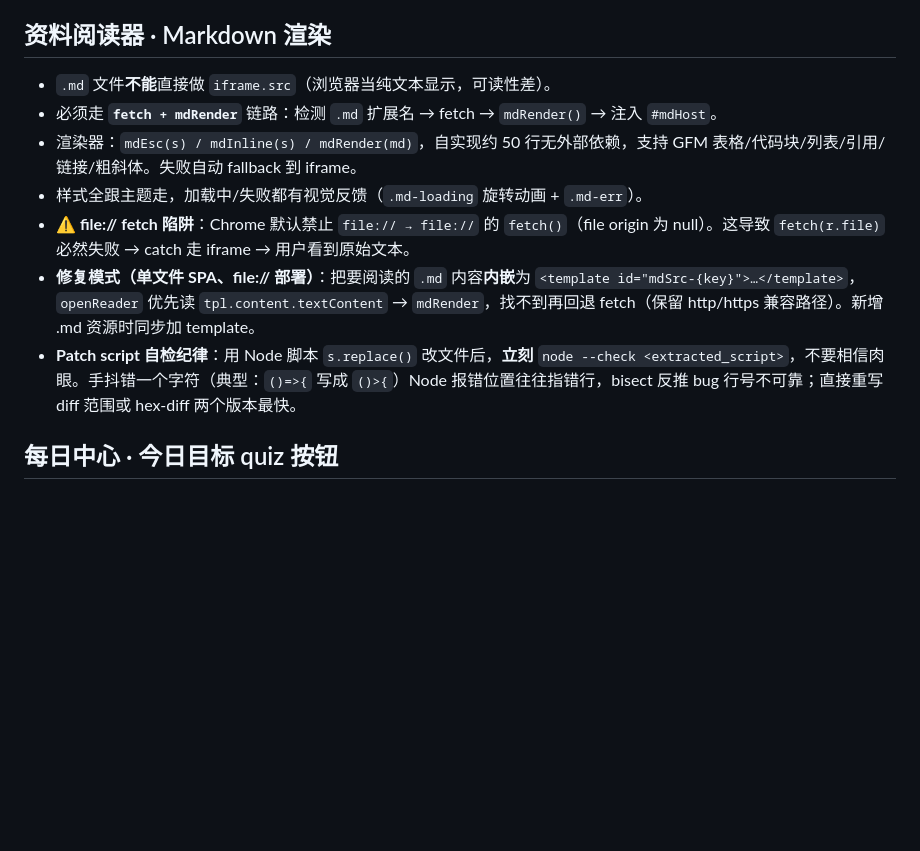
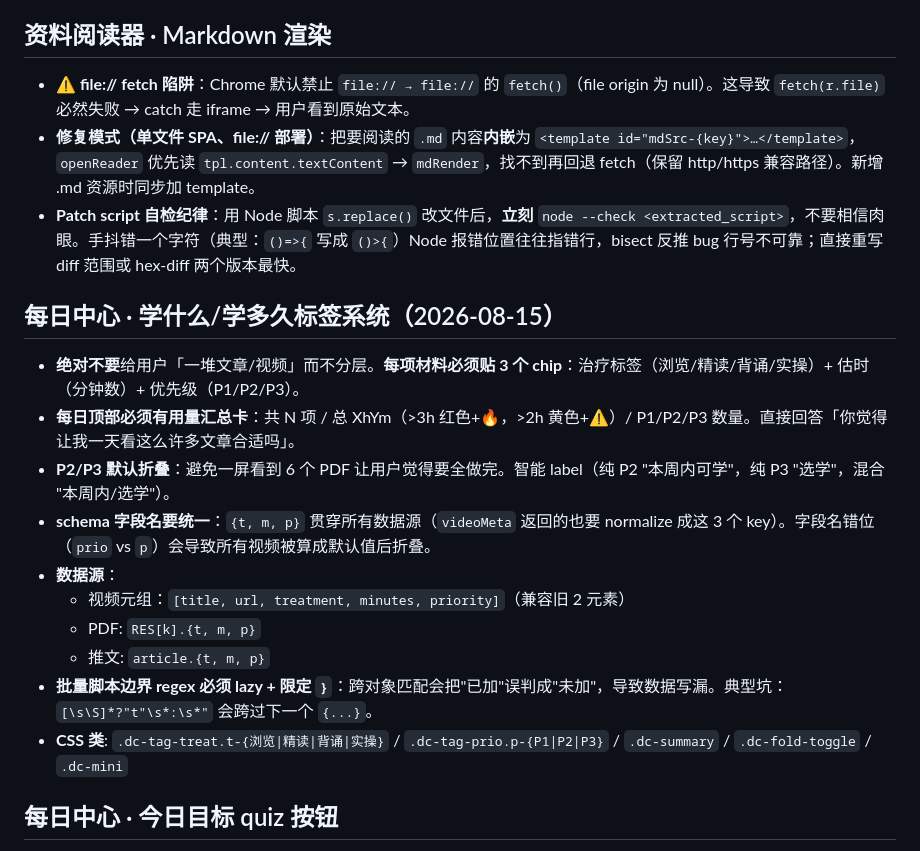
Before and after one commit to barbarayezi/learningDesktop, a Markdown page: .workbuddy/memory/MEMORY.md, the part around the change. Drawn GitHub-style; blank space fills up the shorter version.

```diff
--- a/.workbuddy/memory/MEMORY.md
+++ b/.workbuddy/memory/MEMORY.md
@@ -27,13 +27,21 @@
   遇到推文卡片设计需求，按此模式，别再直接给 `<a>` 跳外链。
 
 ## 资料阅读器 · Markdown 渲染
-- `.md` 文件**不能**直接做 `iframe.src`（浏览器当纯文本显示，可读性差）。
-- 必须走 **`fetch + mdRender`** 链路：检测 `.md` 扩展名 → fetch → `mdRender()` → 注入 `#mdHost`。
-- 渲染器：`mdEsc(s) / mdInline(s) / mdRender(md)`，自实现约 50 行无外部依赖，支持 GFM 表格/代码块/列表/引用/链接/粗斜体。失败自动 fallback 到 iframe。
-- 样式全跟主题走，加载中/失败都有视觉反馈（`.md-loading` 旋转动画 + `.md-err`）。
 - **⚠️ file:// fetch 陷阱**：Chrome 默认禁止 `file:// → file://` 的 `fetch()`（file origin 为 null）。这导致 `fetch(r.file)` 必然失败 → catch 走 iframe → 用户看到原始文本。
 - **修复模式（单文件 SPA、file:// 部署）**：把要阅读的 `.md` 内容**内嵌**为 `<template id="mdSrc-{key}">…</template>`，`openReader` 优先读 `tpl.content.textContent` → `mdRender`，找不到再回退 fetch（保留 http/https 兼容路径）。新增 .md 资源时同步加 template。
 - **Patch script 自检纪律**：用 Node 脚本 `s.replace()` 改文件后，**立刻** `node --check <extracted_script>`，不要相信肉眼。手抖错一个字符（典型：`()=>{` 写成 `()>{`）Node 报错位置往往指错行，bisect 反推 bug 行号不可靠；直接重写 diff 范围或 hex-diff 两个版本最快。
+
+## 每日中心 · 学什么/学多久标签系统（2026-08-15）
+- **绝对不要**给用户「一堆文章/视频」而不分层。**每项材料必须贴 3 个 chip**：治疗标签（浏览/精读/背诵/实操）+ 估时（分钟数）+ 优先级（P1/P2/P3）。
+- **每日顶部必须有用量汇总卡**：共 N 项 / 总 XhYm（>3h 红色+🔥，>2h 黄色+⚠️）/ P1/P2/P3 数量。直接回答「你觉得让我一天看这么许多文章合适吗」。
+- **P2/P3 默认折叠**：避免一屏看到 6 个 PDF 让用户觉得要全做完。智能 label（纯 P2 "本周内可学"，纯 P3 "选学"，混合 "本周内/选学"）。
+- **schema 字段名要统一**：`{t, m, p}` 贯穿所有数据源（`videoMeta` 返回的也要 normalize 成这 3 个 key）。字段名错位（`prio` vs `p`）会导致所有视频被算成默认值后折叠。
+- **数据源**：
+  - 视频元组：`[title, url, treatment, minutes, priority]`（兼容旧 2 元素）
+  - PDF: `RES[k].{t, m, p}`
+  - 推文: `article.{t, m, p}`
+- **批量脚本边界 regex 必须 lazy + 限定 `}`**：跨对象匹配会把"已加"误判成"未加"，导致数据写漏。典型坑：`[\s\S]*?"t"\s*:\s*"` 会跨过下一个 `{...}`。
+- **CSS 类**: `.dc-tag-treat.t-{浏览|精读|背诵|实操}` / `.dc-tag-prio.p-{P1|P2|P3}` / `.dc-summary` / `.dc-fold-toggle` / `.dc-mini`
 
 ## 每日中心 · 今日目标 quiz 按钮
 - **不要**在早阶段（`准备 / 通读 / 高分精学 / 中分精学 / 低分精学`）渲染高亮的 `🎯 全量刷题 92 题` 主按钮——视觉欺骗 + 数字吓人，会被截屏「这是啥意思，让我一天答完吗」。
```
Also changed, not shown: .workbuddy/memory/2026-08-15.md (+64 -0 lines).
